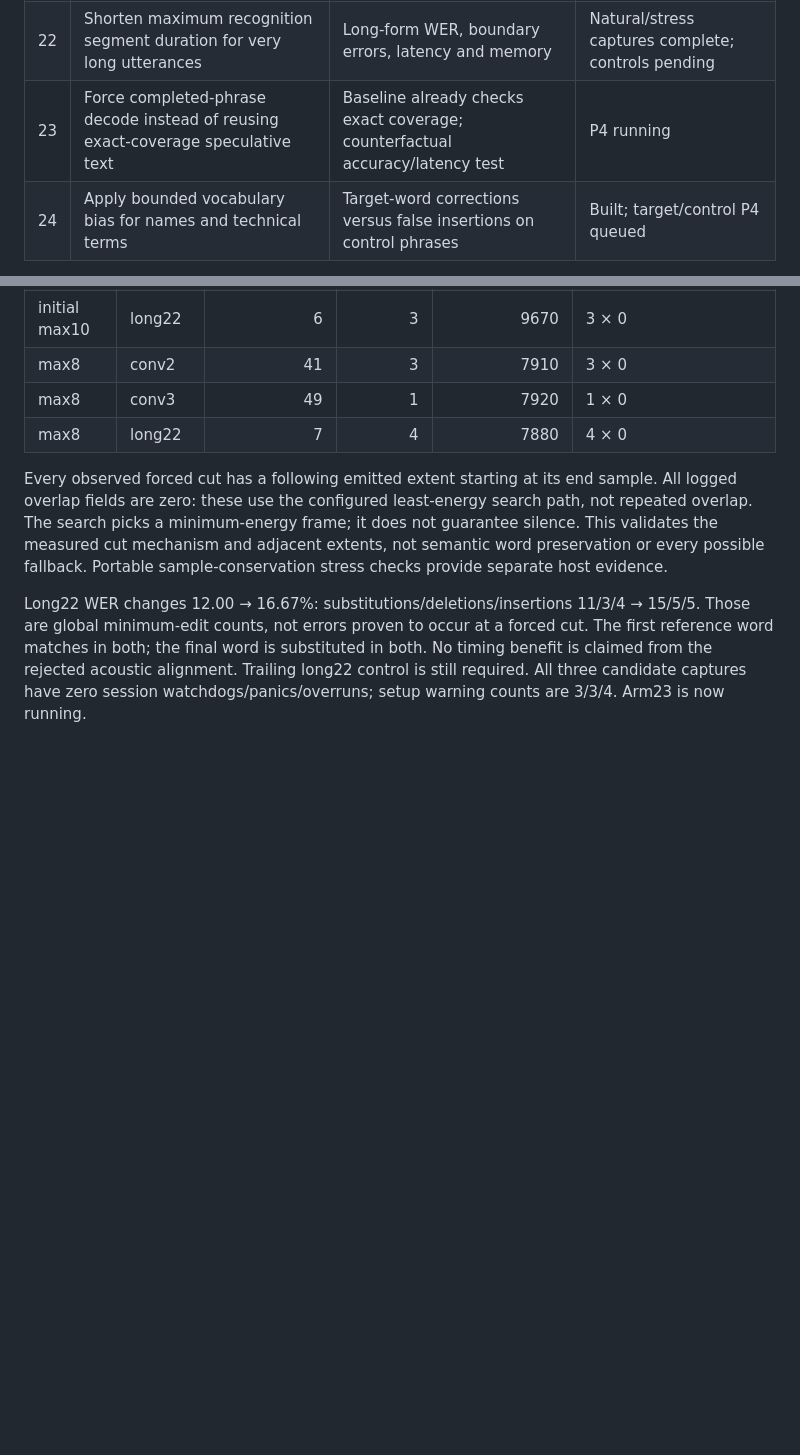
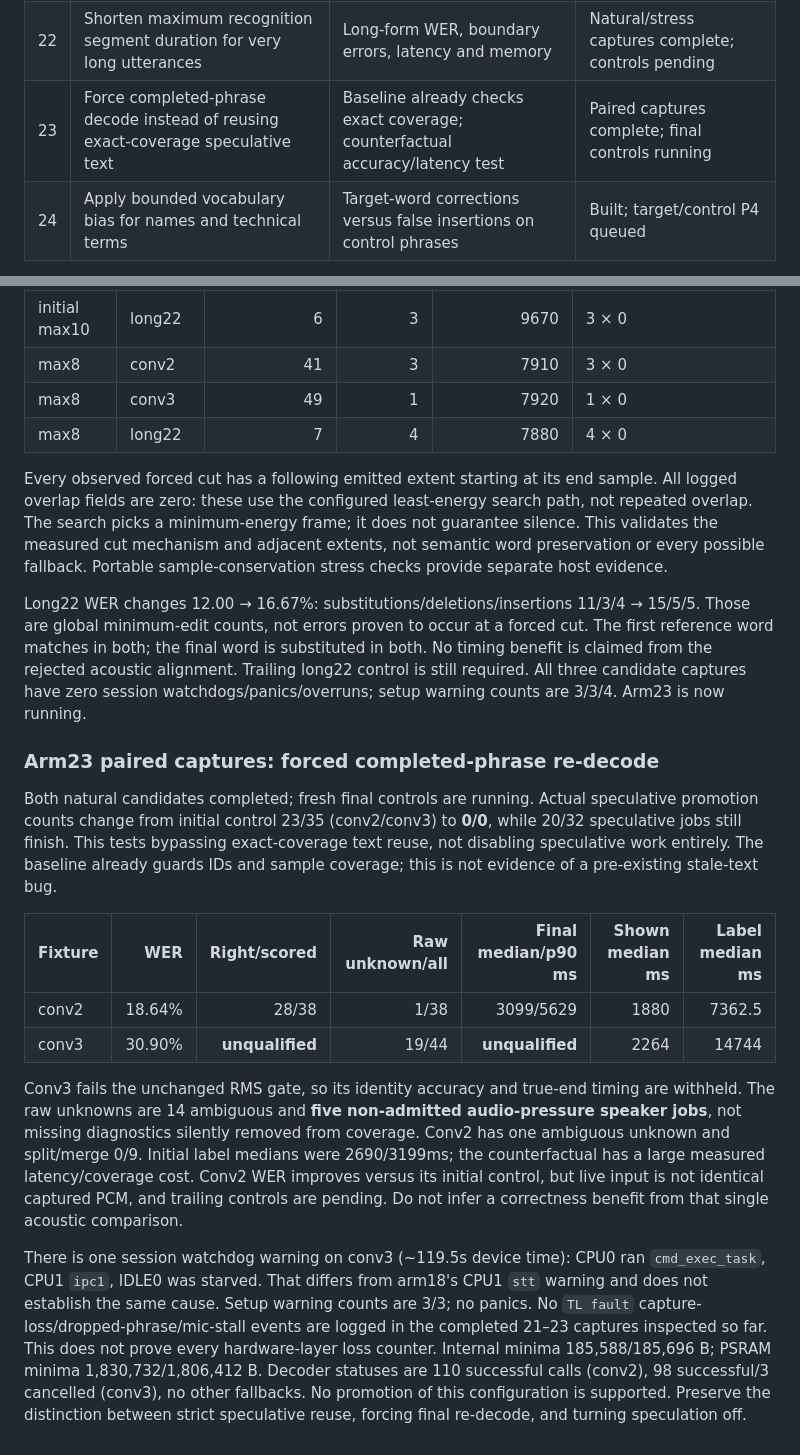
Before and after one commit to CadenGithubB/HardwareOne_Speech_To_Text, a Markdown page: docs/STT_OVERNIGHT_EXPERIMENTS.md, 2 parts joined by grey strips. Drawn GitHub-style; blank space fills up the shorter version.

Commit message:
Record forced-redecode latency, pressure rejections and qualified scope

```diff
--- a/docs/STT_OVERNIGHT_EXPERIMENTS.md
+++ b/docs/STT_OVERNIGHT_EXPERIMENTS.md
@@ -46,7 +46,7 @@ confirmation, with rejected candidates retained as measured results.
 | 20 | Normalize loudness only for speaker embedding input | Quiet-voice accuracy, clipping and speaker cost | P4 complete; no promotion |
 | 21 | Freeze background-noise adaptation during active speech | Quiet-word recall, false segments, WER and threshold traces | Paired captures complete; trailing controls pending |
 | 22 | Shorten maximum recognition segment duration for very long utterances | Long-form WER, boundary errors, latency and memory | Natural/stress captures complete; controls pending |
-| 23 | Force completed-phrase decode instead of reusing exact-coverage speculative text | Baseline already checks exact coverage; counterfactual accuracy/latency test | P4 running |
+| 23 | Force completed-phrase decode instead of reusing exact-coverage speculative text | Baseline already checks exact coverage; counterfactual accuracy/latency test | Paired captures complete; final controls running |
 | 24 | Apply bounded vocabulary bias for names and technical terms | Target-word corrections versus false insertions on control phrases | Built; target/control P4 queued |
 
 Implementation feasibility and exact existing defaults must be inspected before each
@@ -1193,3 +1193,34 @@ first reference word matches in both; the final word is substituted in both. No
 benefit is claimed from the rejected acoustic alignment. Trailing long22 control is still
 required. All three candidate captures have zero session watchdogs/panics/overruns;
 setup warning counts are 3/3/4. Arm23 is now running.
+
+### Arm23 paired captures: forced completed-phrase re-decode
+
+Both natural candidates completed; fresh final controls are running. Actual speculative
+promotion counts change from initial control 23/35 (conv2/conv3) to **0/0**, while
+20/32 speculative jobs still finish. This tests bypassing exact-coverage text reuse,
+not disabling speculative work entirely. The baseline already guards IDs and sample
+coverage; this is not evidence of a pre-existing stale-text bug.
+
+| Fixture | WER | Right/scored | Raw unknown/all | Final median/p90 ms | Shown median ms | Label median ms |
+|---|---:|---:|---:|---:|---:|---:|
+| conv2 | 18.64% | 28/38 | 1/38 | 3099/5629 | 1880 | 7362.5 |
+| conv3 | 30.90% | **unqualified** | 19/44 | **unqualified** | 2264 | 14744 |
+
+Conv3 fails the unchanged RMS gate, so its identity accuracy and true-end timing are
+withheld. The raw unknowns are 14 ambiguous and **five non-admitted audio-pressure
+speaker jobs**, not missing diagnostics silently removed from coverage. Conv2 has one
+ambiguous unknown and split/merge 0/9. Initial label medians were 2690/3199ms; the
+counterfactual has a large measured latency/coverage cost. Conv2 WER improves versus
+its initial control, but live input is not identical captured PCM, and trailing controls
+are pending. Do not infer a correctness benefit from that single acoustic comparison.
+
+There is one session watchdog warning on conv3 (~119.5s device time): CPU0 ran
+`cmd_exec_task`, CPU1 `ipc1`, IDLE0 was starved. That differs from arm18's CPU1 `stt`
+warning and does not establish the same cause. Setup warning counts are 3/3; no panics.
+No `TL fault` capture-loss/dropped-phrase/mic-stall events are logged in the completed
+21–23 captures inspected so far. This does not prove every hardware-layer loss counter.
+Internal minima 185,588/185,696 B; PSRAM minima 1,830,732/1,806,412 B. Decoder statuses
+are 110 successful calls (conv2), 98 successful/3 cancelled (conv3), no other fallbacks.
+No promotion of this configuration is supported. Preserve the distinction between
+strict speculative reuse, forcing final re-decode, and turning speculation off.
```
Also changed, not shown: docs/STT_EXPERIMENT_RESULTS.md (+1 -1 lines), docs/STT_PRODUCT_HANDOFF.md (+7 -0 lines).
